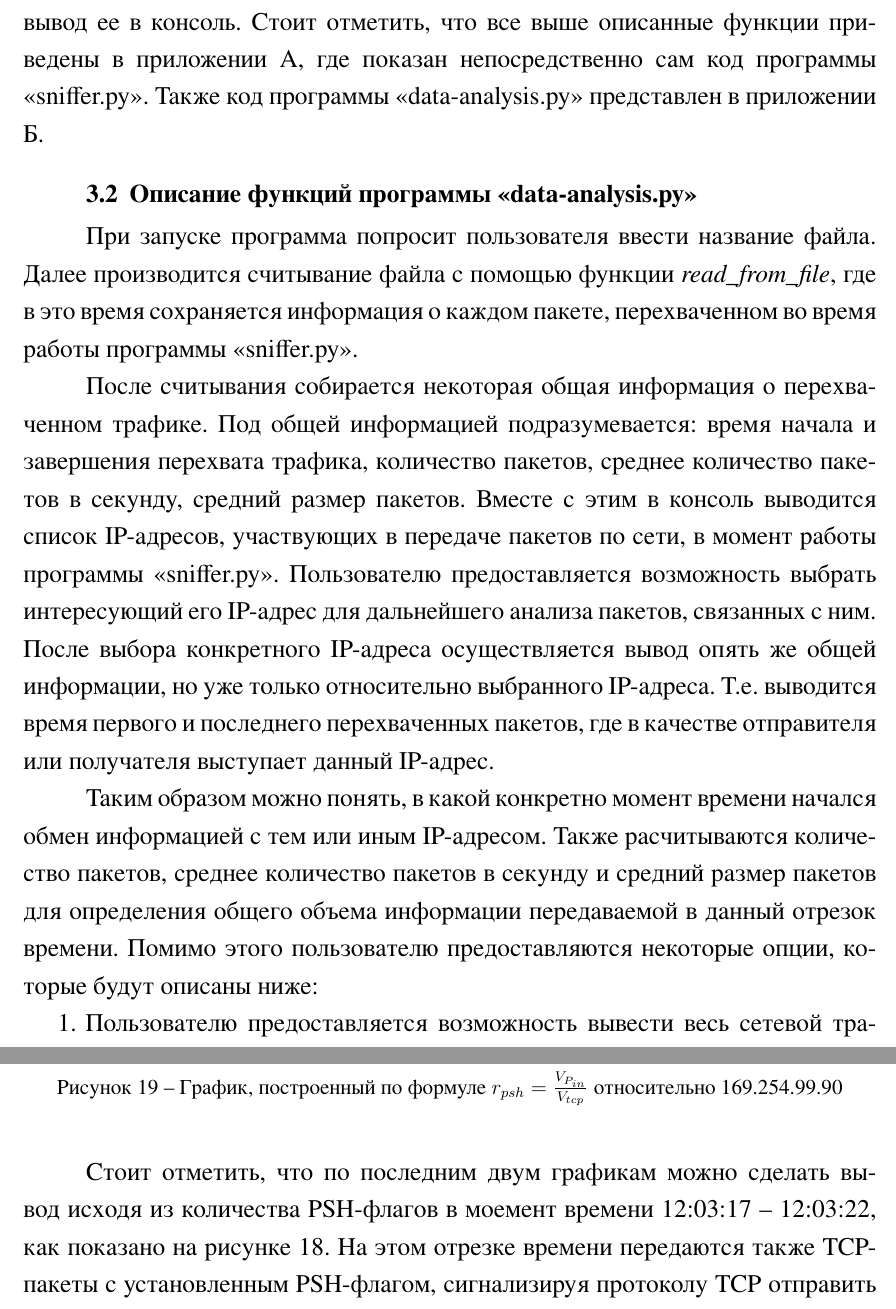
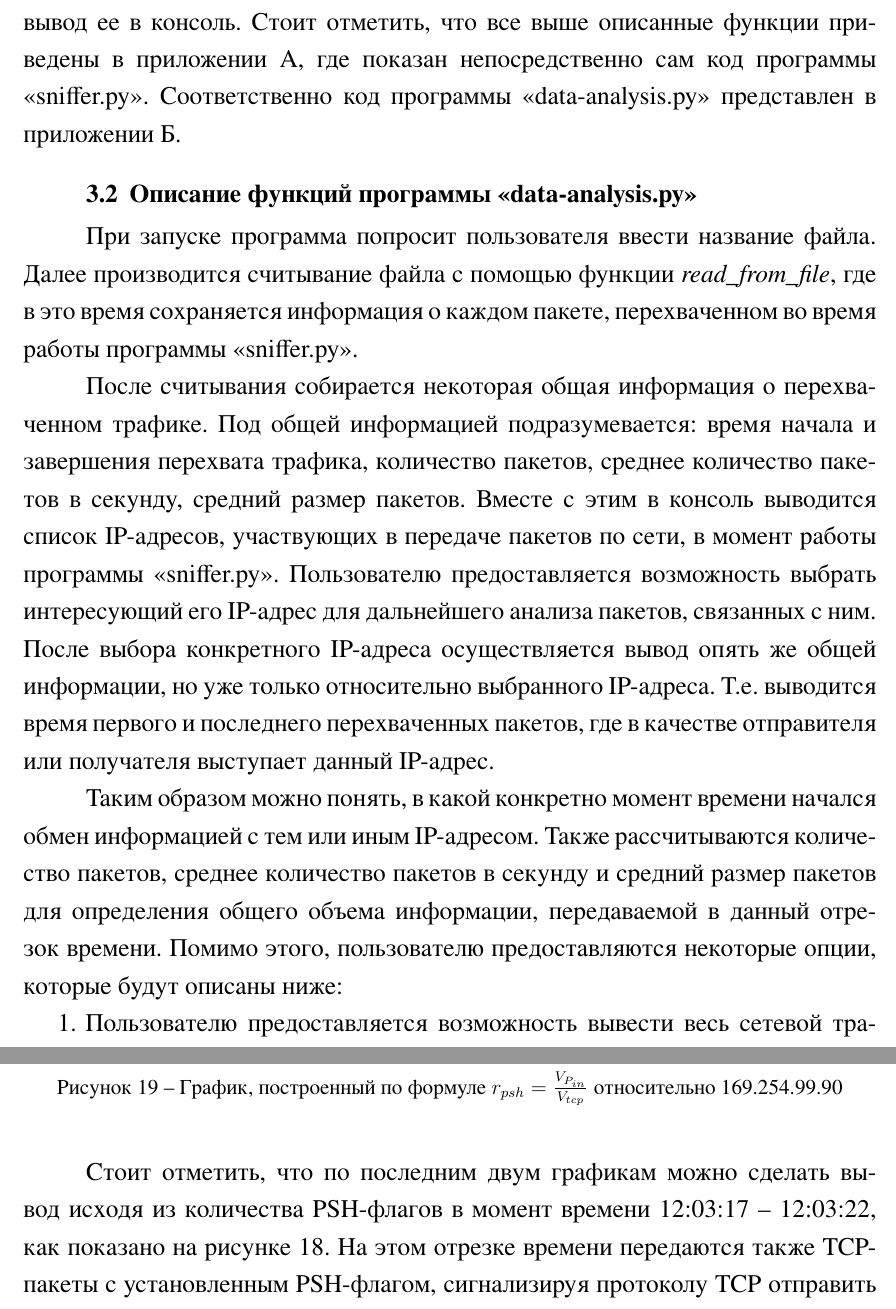
Before and after one commit to raiL0ng/course-paper-2022-2023, a LaTeX document (Tokarev-course-work.tex): two parts of pages 12 and 21 of 39, joined at a grey line, cut so that both start at the same text. The pictures show the PDF file Tokarev-course-work.pdf that the author committed with the source.

Commit message:
Edit typos

```diff
--- a/Tokarev-course-work.tex
+++ b/Tokarev-course-work.tex
@@ -429,7 +429,7 @@
 
     Практически все выше перечисленные функции вызываются в \\* \textit{start\_to\_listen}, где осуществляется сбор информации
     о получаемых пакетах и вывод ее в консоль. Стоит отметить, что все выше описанные функции приведены в приложении А, где
-    показан непосредственно сам код программы <<sniffer.py>>. Также код программы <<data-analysis.py>> представлен в приложении Б.
+    показан непосредственно сам код программы <<sniffer.py>>. Соответственно код программы <<data-analysis.py>> представлен в приложении Б.
 
   \subsection{Описание функций программы <<data-analysis.py>>}
 
@@ -470,8 +470,8 @@
   или получателя выступает данный IP-адрес.
 
   Таким образом можно понять, в какой конкретно момент времени начался обмен информацией с тем или иным
-  IP-адресом. Также расчитываются количество пакетов, среднее количество пакетов в секунду и средний размер пакетов для определения общего объема
-  информации передаваемой в данный отрезок времени. Помимо этого пользователю предоставляются некоторые опции, которые будут описаны ниже:
+  IP-адресом. Также рассчитываются количество пакетов, среднее количество пакетов в секунду и средний размер пакетов для определения общего объема
+  информации, передаваемой в данный отрезок времени. Помимо этого, пользователю предоставляются некоторые опции, которые будут описаны ниже:
 
   \begin{enumerate}
     \item Пользователю предоставляется возможность вывести весь сетевой трафик, где в качестве отправителя или получателя выступает выбранный IP-адрес.
@@ -664,7 +664,7 @@
     \label{serv4}
   \end{figure}
 
-  Стоит отметить, что по последним двум графикам можно сделать вывод исходя из количества PSH-флагов в моемент времени 12:03:17 --
+  Стоит отметить, что по последним двум графикам можно сделать вывод исходя из количества PSH-флагов в момент времени 12:03:17 --
   12:03:22, как показано на рисунке \ref{clnt4}. На этом отрезке времени передаются также TCP-пакеты с установленным PSH-флагом,
   сигнализируя протоколу TCP отправить все данные, независимо от того, где и сколько их было уже передано.
 
```
Also changed, not shown: Tokarev-course-work.pdf, Tokarev-course-work.tex (8 more changed lines).
